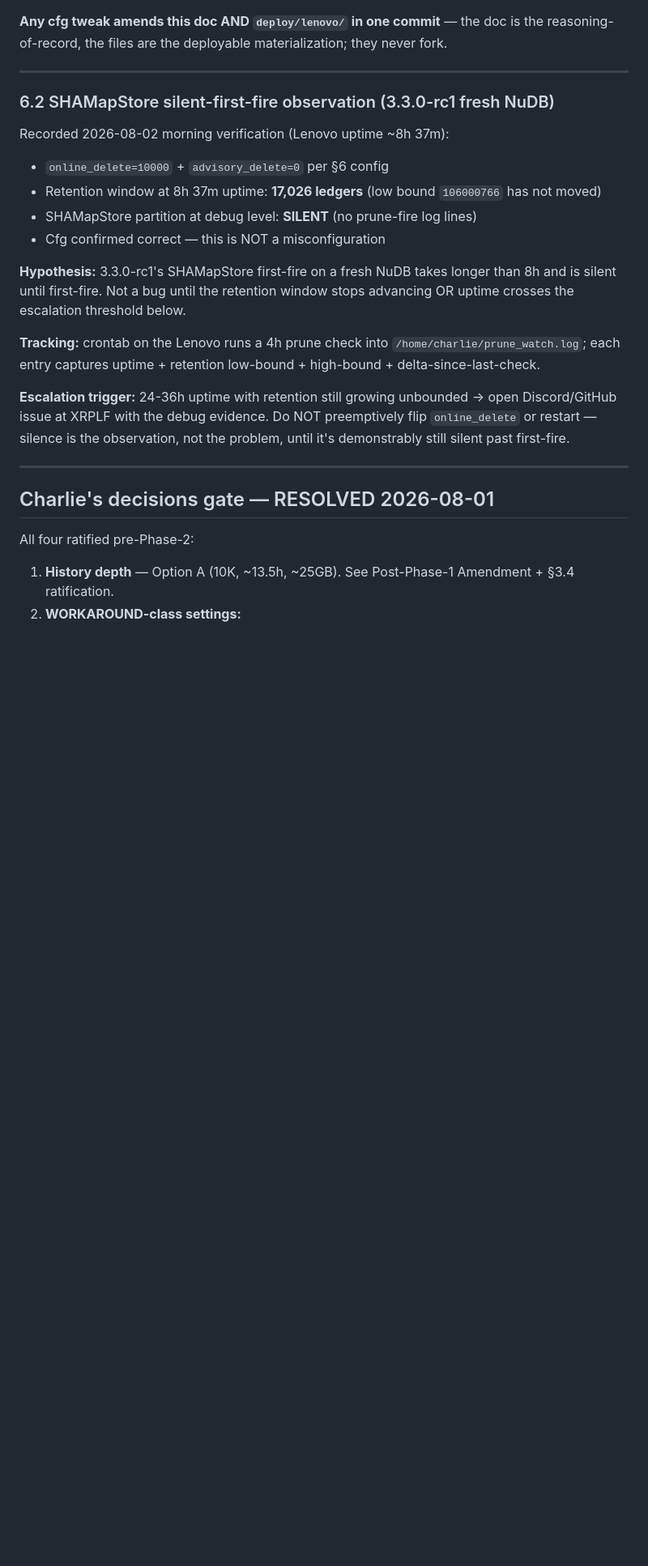
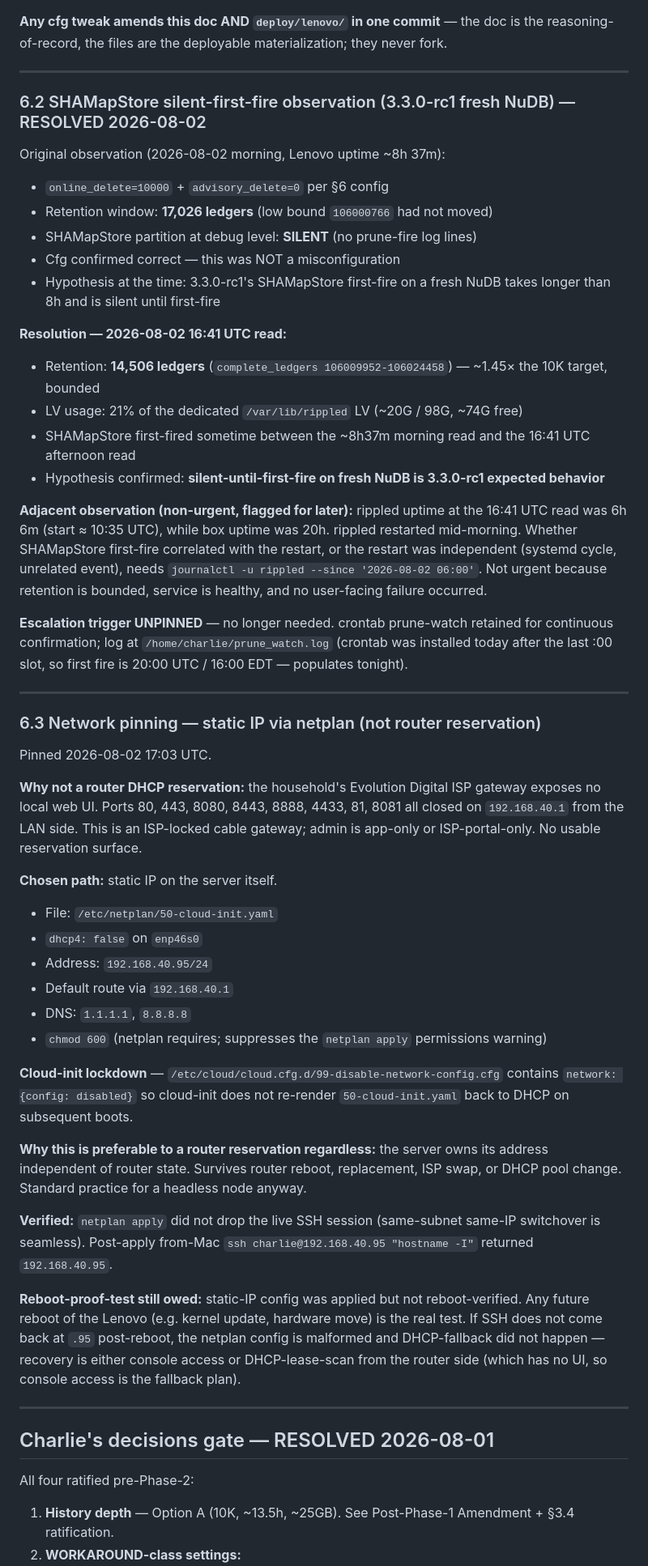
Before and after one commit to Enkryptedx/xrpldashboard, a Markdown page: docs/NODE_AUDIT_PRE_MIGRATION.md, the part around the change. Shown at 81% size. GitHub-like rendering; blank space fills up the shorter version.

Commit message:
docs(node-audit): §6.2 SHAMapStore RESOLVED + §6.3 static-IP-via-netplan
§6.2: retention bounded at 14,506 ledgers (16:41 UTC read), SHAMapStore
first-fired between 8h37m morning read and afternoon read; hypothesis
confirmed as 3.3.0-rc1 expected behavior. Adjacent flag: rippled restarted
~10:35 UTC (cause TBD via journalctl, non-urgent).

§6.3: Evolution Digital ISP gateway has no local web UI; router-DHCP
reservation path killed. Pinned .95 via netplan static-IP + cloud-init
lockdown. Verified live from Mac; reboot-verify still owed.

Nix §6.4 stays pending Charlie's shell.nix/flake.nix summary.

Co-Authored-By: Claude Opus 4.7 <noreply@anthropic.com>

```diff
--- a/docs/NODE_AUDIT_PRE_MIGRATION.md
+++ b/docs/NODE_AUDIT_PRE_MIGRATION.md
@@ -428,20 +428,51 @@ WantedBy=multi-user.target
 
 ---
 
-### 6.2 SHAMapStore silent-first-fire observation (3.3.0-rc1 fresh NuDB)
+### 6.2 SHAMapStore silent-first-fire observation (3.3.0-rc1 fresh NuDB) — RESOLVED 2026-08-02
 
-Recorded 2026-08-02 morning verification (Lenovo uptime ~8h 37m):
+Original observation (2026-08-02 morning, Lenovo uptime ~8h 37m):
 
 - `online_delete=10000` + `advisory_delete=0` per §6 config
-- Retention window at 8h 37m uptime: **17,026 ledgers** (low bound `106000766` has not moved)
+- Retention window: **17,026 ledgers** (low bound `106000766` had not moved)
 - SHAMapStore partition at debug level: **SILENT** (no prune-fire log lines)
-- Cfg confirmed correct — this is NOT a misconfiguration
+- Cfg confirmed correct — this was NOT a misconfiguration
+- Hypothesis at the time: 3.3.0-rc1's SHAMapStore first-fire on a fresh NuDB takes longer than 8h and is silent until first-fire
 
-**Hypothesis:** 3.3.0-rc1's SHAMapStore first-fire on a fresh NuDB takes longer than 8h and is silent until first-fire. Not a bug until the retention window stops advancing OR uptime crosses the escalation threshold below.
+**Resolution — 2026-08-02 16:41 UTC read:**
 
-**Tracking:** crontab on the Lenovo runs a 4h prune check into `/home/charlie/prune_watch.log`; each entry captures uptime + retention low-bound + high-bound + delta-since-last-check.
+- Retention: **14,506 ledgers** (`complete_ledgers 106009952-106024458`) — ~1.45× the 10K target, bounded
+- LV usage: 21% of the dedicated `/var/lib/rippled` LV (~20G / 98G, ~74G free)
+- SHAMapStore first-fired sometime between the ~8h37m morning read and the 16:41 UTC afternoon read
+- Hypothesis confirmed: **silent-until-first-fire on fresh NuDB is 3.3.0-rc1 expected behavior**
 
-**Escalation trigger:** 24-36h uptime with retention still growing unbounded → open Discord/GitHub issue at XRPLF with the debug evidence. Do NOT preemptively flip `online_delete` or restart — silence is the observation, not the problem, until it's demonstrably still silent past first-fire.
+**Adjacent observation (non-urgent, flagged for later):** rippled uptime at the 16:41 UTC read was 6h 6m (start ≈ 10:35 UTC), while box uptime was 20h. rippled restarted mid-morning. Whether SHAMapStore first-fire correlated with the restart, or the restart was independent (systemd cycle, unrelated event), needs `journalctl -u rippled --since '2026-08-02 06:00'`. Not urgent because retention is bounded, service is healthy, and no user-facing failure occurred.
+
+**Escalation trigger UNPINNED** — no longer needed. crontab prune-watch retained for continuous confirmation; log at `/home/charlie/prune_watch.log` (crontab was installed today after the last :00 slot, so first fire is 20:00 UTC / 16:00 EDT — populates tonight).
+
+---
+
+### 6.3 Network pinning — static IP via netplan (not router reservation)
+
+Pinned 2026-08-02 17:03 UTC.
+
+**Why not a router DHCP reservation:** the household's Evolution Digital ISP gateway exposes no local web UI. Ports 80, 443, 8080, 8443, 8888, 4433, 81, 8081 all closed on `192.168.40.1` from the LAN side. This is an ISP-locked cable gateway; admin is app-only or ISP-portal-only. No usable reservation surface.
+
+**Chosen path:** static IP on the server itself.
+
+- File: `/etc/netplan/50-cloud-init.yaml`
+- `dhcp4: false` on `enp46s0`
+- Address: `192.168.40.95/24`
+- Default route via `192.168.40.1`
+- DNS: `1.1.1.1`, `8.8.8.8`
+- `chmod 600` (netplan requires; suppresses the `netplan apply` permissions warning)
+
+**Cloud-init lockdown** — `/etc/cloud/cloud.cfg.d/99-disable-network-config.cfg` contains `network: {config: disabled}` so cloud-init does not re-render `50-cloud-init.yaml` back to DHCP on subsequent boots.
+
+**Why this is preferable to a router reservation regardless:** the server owns its address independent of router state. Survives router reboot, replacement, ISP swap, or DHCP pool change. Standard practice for a headless node anyway.
+
+**Verified:** `netplan apply` did not drop the live SSH session (same-subnet same-IP switchover is seamless). Post-apply from-Mac `ssh charlie@192.168.40.95 "hostname -I"` returned `192.168.40.95`.
+
+**Reboot-proof-test still owed:** static-IP config was applied but not reboot-verified. Any future reboot of the Lenovo (e.g. kernel update, hardware move) is the real test. If SSH does not come back at `.95` post-reboot, the netplan config is malformed and DHCP-fallback did not happen — recovery is either console access or DHCP-lease-scan from the router side (which has no UI, so console access is the fallback plan).
 
 ---
 
```
